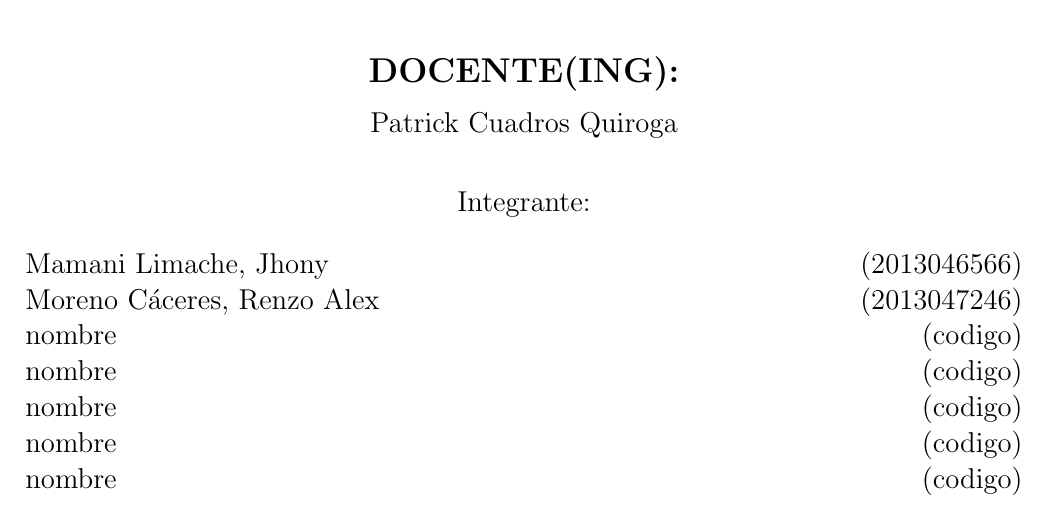
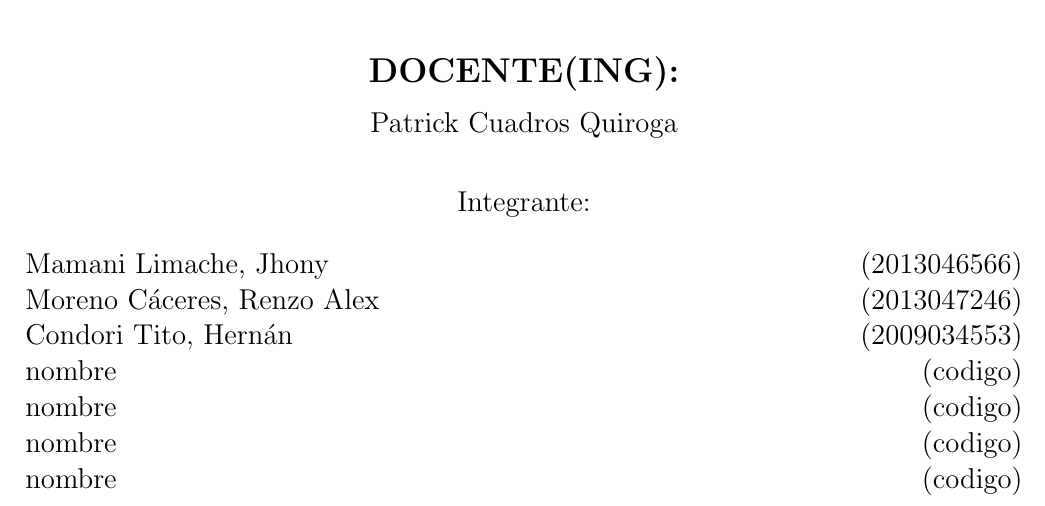
Before and after one commit to JOSEMLI/BDII_Guia_Seguridad_BD_U3, a LaTeX document (BDII_Guia_Seguridad_BD_U3.tex): part of page 1 of 16, cut so that both start at the same text. Compiled offline with pdfLaTeX.

```diff
--- a/BDII_Guia_Seguridad_BD_U3.tex
+++ b/BDII_Guia_Seguridad_BD_U3.tex
@@ -76,9 +76,9 @@
 \begin{large}
 Integrante: \\
 \begin{flushleft}
-Mamani Limache, Jhony 		\hfill	(2013046566) \\
+Mamani Limache, Jhony 		\hfill	(2013046566)\\
 Moreno Cáceres, Renzo Alex	\hfill	(2013047246)\\
-nombre  		\hfill	(codigo)  \\
+Condori Tito, Hernán  		\hfill	(2009034553) \\
 nombre		\hfill	(codigo) \\
 nombre		\hfill	(codigo)\\
 nombre		\hfill	(codigo)\\
```
Also changed, not shown: BDII_Guia_Seguridad_BD_U3.pdf, 2 other files.
